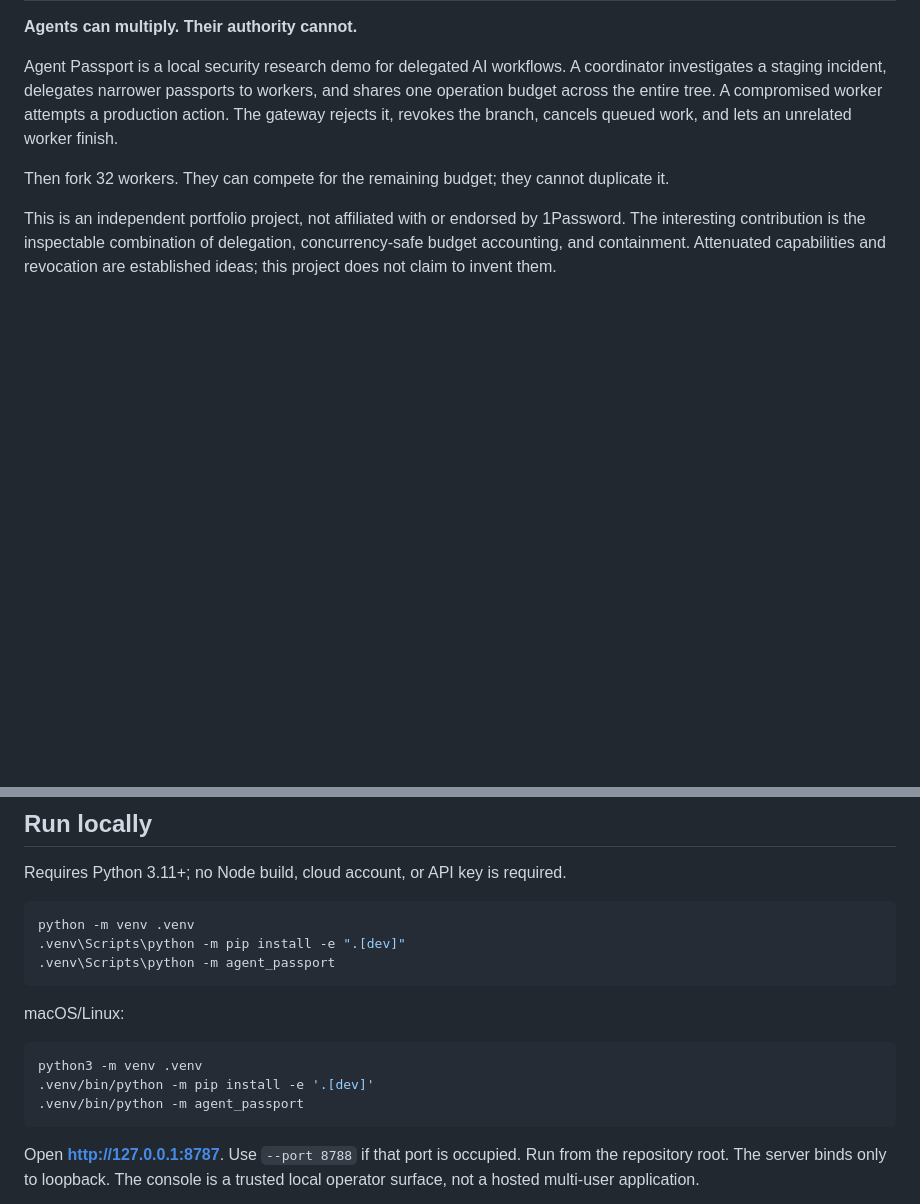
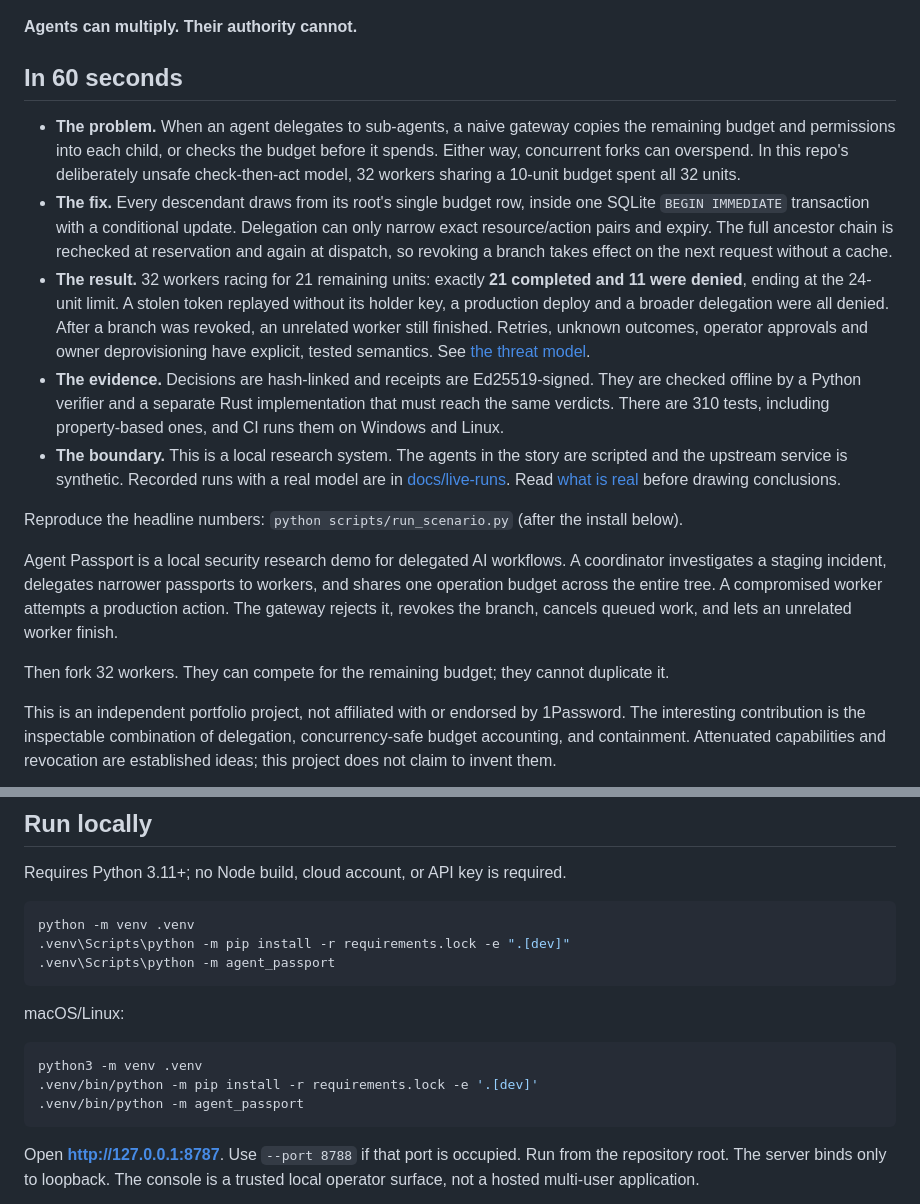
Before and after one commit to thomasafroo/Agent-Passport, a Markdown page: README.md, 2 parts joined by grey strips. Drawn GitHub-style; blank space fills up the shorter version.

Commit message:
Add README summary and CI badge; record reproduced verification results
Install from requirements.lock in the README, matching CI and AGENTS.md.

````diff
--- a/README.md
+++ b/README.md
@@ -3,4 +5,14 @@
 **Agents can multiply. Their authority cannot.**
+
+## In 60 seconds
+
+- **The problem.** When an agent delegates to sub-agents, a naive gateway copies the remaining budget and permissions into each child, or checks the budget before it spends. Either way, concurrent forks can overspend. In this repo's deliberately unsafe check-then-act model, 32 workers sharing a 10-unit budget spent all 32 units.
+- **The fix.** Every descendant draws from its root's single budget row, inside one SQLite `BEGIN IMMEDIATE` transaction with a conditional update. Delegation can only narrow exact resource/action pairs and expiry. The full ancestor chain is rechecked at reservation and again at dispatch, so revoking a branch takes effect on the next request without a cache.
+- **The result.** 32 workers racing for 21 remaining units: exactly **21 completed and 11 were denied**, ending at the 24-unit limit. A stolen token replayed without its holder key, a production deploy and a broader delegation were all denied. After a branch was revoked, an unrelated worker still finished. Retries, unknown outcomes, operator approvals and owner deprovisioning have explicit, tested semantics. See [the threat model](docs/threat-model.md).
+- **The evidence.** Decisions are hash-linked and receipts are Ed25519-signed. They are checked offline by a Python verifier and a separate Rust implementation that must reach the same verdicts. There are 310 tests, including property-based ones, and CI runs them on Windows and Linux.
+- **The boundary.** This is a local research system. The agents in the story are scripted and the upstream service is synthetic. Recorded runs with a real model are in [docs/live-runs](docs/live-runs/README.md). Read [what is real](#what-is-real) before drawing conclusions.
+
+Reproduce the headline numbers: `python scripts/run_scenario.py` (after the install below).
 
 Agent Passport is a local security research demo for delegated AI workflows. A coordinator investigates a staging incident, delegates narrower passports to workers, and shares one operation budget across the entire tree. A compromised worker attempts a production action. The gateway rejects it, revokes the branch, cancels queued work, and lets an unrelated worker finish.
 
@@ -16,7 +28,7 @@ Requires Python 3.11+; no Node build, cloud account, or API key is required.
 
 ```powershell
 python -m venv .venv
-.venv\Scripts\python -m pip install -e ".[dev]"
+.venv\Scripts\python -m pip install -r requirements.lock -e ".[dev]"
 .venv\Scripts\python -m agent_passport
 ```
 
@@ -24,7 +36,7 @@ macOS/Linux:
 
 ```bash
 python3 -m venv .venv
-.venv/bin/python -m pip install -e '.[dev]'
+.venv/bin/python -m pip install -r requirements.lock -e '.[dev]'
 .venv/bin/python -m agent_passport
 ```
 
````
Also changed, not shown: other parts of README.md (+2 -0 lines), docs/results.md (+1 -1 lines).
